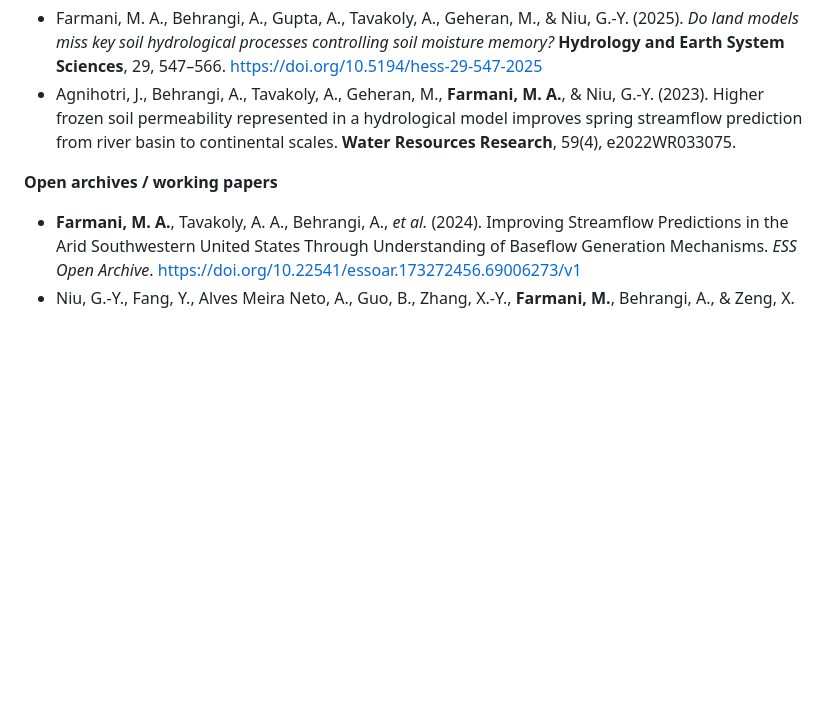
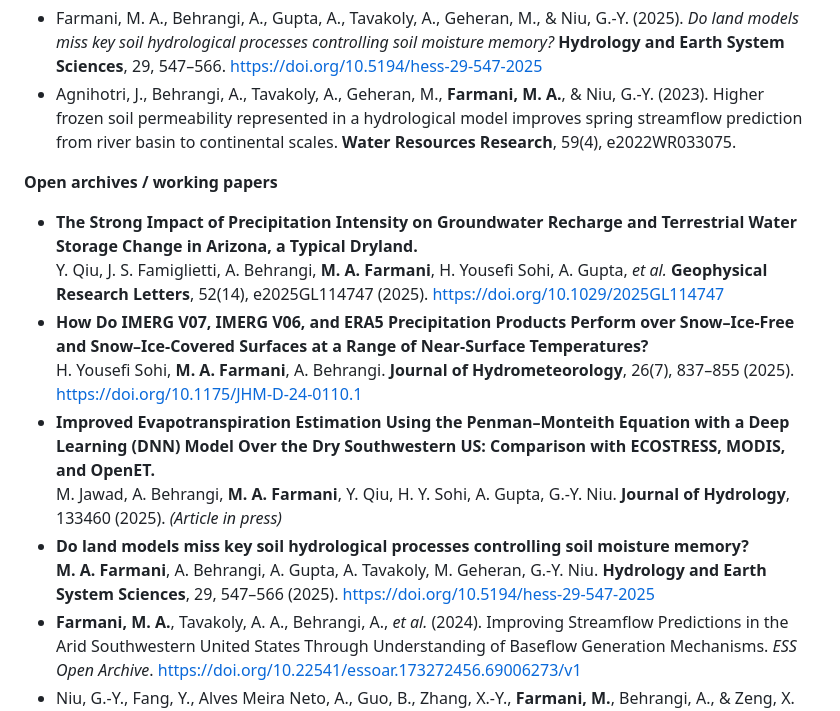
Before and after one commit to mfarmani95/mfarmani95, a Markdown page: README.md, the part around one of its changes. Drawn GitHub-style; blank space fills up the shorter version.

```diff
--- a/README.md
+++ b/README.md
@@ -50,6 +52,14 @@ I study land-surface hydrology and ecohydrology with a focus on soil–vegetatio
 - Agnihotri, J., Behrangi, A., Tavakoly, A., Geheran, M., **Farmani, M. A.**, & Niu, G.-Y. (2023). Higher frozen soil permeability represented in a hydrological model improves spring streamflow prediction from river basin to continental scales. **Water Resources Research**, 59(4), e2022WR033075.
 
 **Open archives / working papers**
+- **The Strong Impact of Precipitation Intensity on Groundwater Recharge and Terrestrial Water Storage Change in Arizona, a Typical Dryland.**
+  Y. Qiu, J. S. Famiglietti, A. Behrangi, **M. A. Farmani**, H. Yousefi Sohi, A. Gupta, *et al.* **Geophysical Research Letters**, 52(14), e2025GL114747 (2025). https://doi.org/10.1029/2025GL114747
+- **How Do IMERG V07, IMERG V06, and ERA5 Precipitation Products Perform over Snow–Ice-Free and Snow–Ice-Covered Surfaces at a Range of Near-Surface Temperatures?**
+  H. Yousefi Sohi, **M. A. Farmani**, A. Behrangi. **Journal of Hydrometeorology**, 26(7), 837–855 (2025). https://doi.org/10.1175/JHM-D-24-0110.1
+- **Improved Evapotranspiration Estimation Using the Penman–Monteith Equation with a Deep Learning (DNN) Model Over the Dry Southwestern US: Comparison with ECOSTRESS, MODIS, and OpenET.**
+  M. Jawad, A. Behrangi, **M. A. Farmani**, Y. Qiu, H. Y. Sohi, A. Gupta, G.-Y. Niu. **Journal of Hydrology**, 133460 (2025). *(Article in press)*
+- **Do land models miss key soil hydrological processes controlling soil moisture memory?**
+  **M. A. Farmani**, A. Behrangi, A. Gupta, A. Tavakoly, M. Geheran, G.-Y. Niu. **Hydrology and Earth System Sciences**, 29, 547–566 (2025). https://doi.org/10.5194/hess-29-547-2025
 - **Farmani, M. A.**, Tavakoly, A. A., Behrangi, A., *et al.* (2024). Improving Streamflow Predictions in the Arid Southwestern United States Through Understanding of Baseflow Generation Mechanisms. *ESS Open Archive*. https://doi.org/10.22541/essoar.173272456.69006273/v1
 - Niu, G.-Y., Fang, Y., Alves Meira Neto, A., Guo, B., Zhang, X.-Y., **Farmani, M.**, Behrangi, A., & Zeng, X. (2024). Representing Preferential Flow through Variably-Saturated Soils with Surface Ponding in a Large-Scale Land Surface Model over the Conterminous US. *ESS Open Archive*. https://doi.org/10.22541/essoar.172286649.90332939/v1
 - Yousefi Sohi, H., **Farmani, M. A.**, & Behrangi, A. (2024). How do IMERG V07, IMERG V06, and ERA5 Precipitation Products Perform Over Snow-ice-free and Snow-ice-covered Surfaces at a Range of Near-Surface Temperatures? *ESS Open Archive*. https://doi.org/10.22541/essoar.172675931.16404474/v1
```
Also changed, not shown: other parts of README.md (+5 -3 lines).
